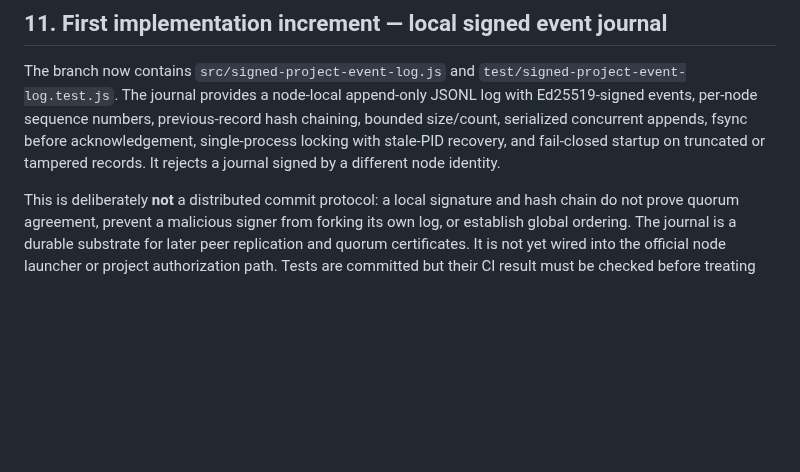
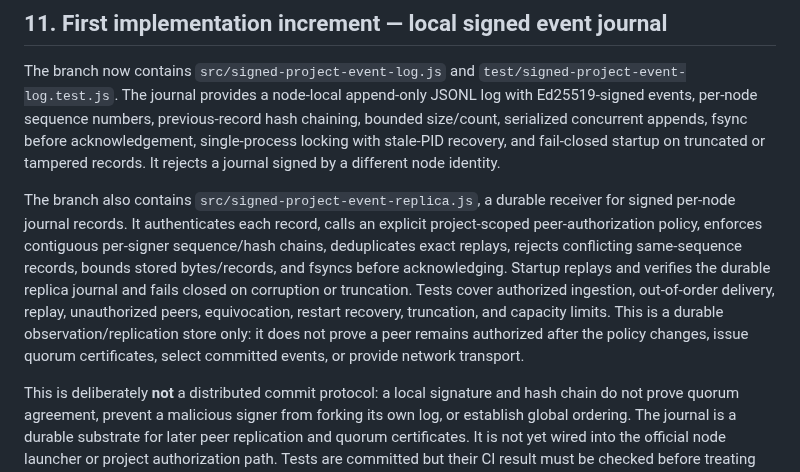
Before and after one commit to LU9DI/zion, a Markdown page: docs/FULLY_DECENTRALIZED_ARCHITECTURE.md, the part around the change. Drawn GitHub-style; blank space fills up the shorter version.

Commit message:
docs(replication): describe durable peer journal receiver and limits

```diff
--- a/docs/FULLY_DECENTRALIZED_ARCHITECTURE.md
+++ b/docs/FULLY_DECENTRALIZED_ARCHITECTURE.md
@@ -136,6 +136,8 @@ Passing unit tests alone is not production certification. Public-network release
 
 The branch now contains `src/signed-project-event-log.js` and `test/signed-project-event-log.test.js`. The journal provides a node-local append-only JSONL log with Ed25519-signed events, per-node sequence numbers, previous-record hash chaining, bounded size/count, serialized concurrent appends, fsync before acknowledgement, single-process locking with stale-PID recovery, and fail-closed startup on truncated or tampered records. It rejects a journal signed by a different node identity.
 
+The branch also contains `src/signed-project-event-replica.js`, a durable receiver for signed per-node journal records. It authenticates each record, calls an explicit project-scoped peer-authorization policy, enforces contiguous per-signer sequence/hash chains, deduplicates exact replays, rejects conflicting same-sequence records, bounds stored bytes/records, and fsyncs before acknowledging. Startup replays and verifies the durable replica journal and fails closed on corruption or truncation. Tests cover authorized ingestion, out-of-order delivery, replay, unauthorized peers, equivocation, restart recovery, truncation, and capacity limits. This is a durable observation/replication store only: it does not prove a peer remains authorized after the policy changes, issue quorum certificates, select committed events, or provide network transport.
+
 This is deliberately **not** a distributed commit protocol: a local signature and hash chain do not prove quorum agreement, prevent a malicious signer from forking its own log, or establish global ordering. The journal is a durable substrate for later peer replication and quorum certificates. It is not yet wired into the official node launcher or project authorization path. Tests are committed but their CI result must be checked before treating them as passing.
 
 
```
